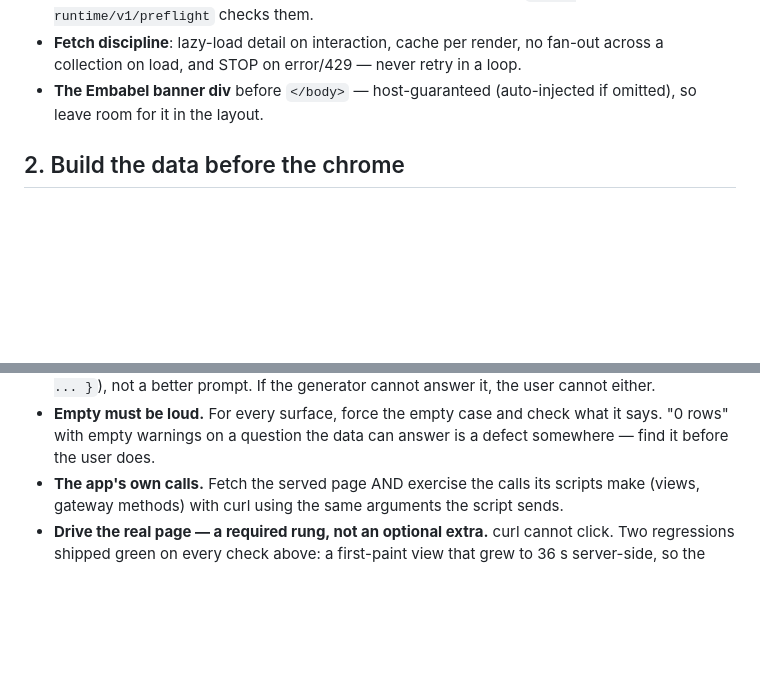
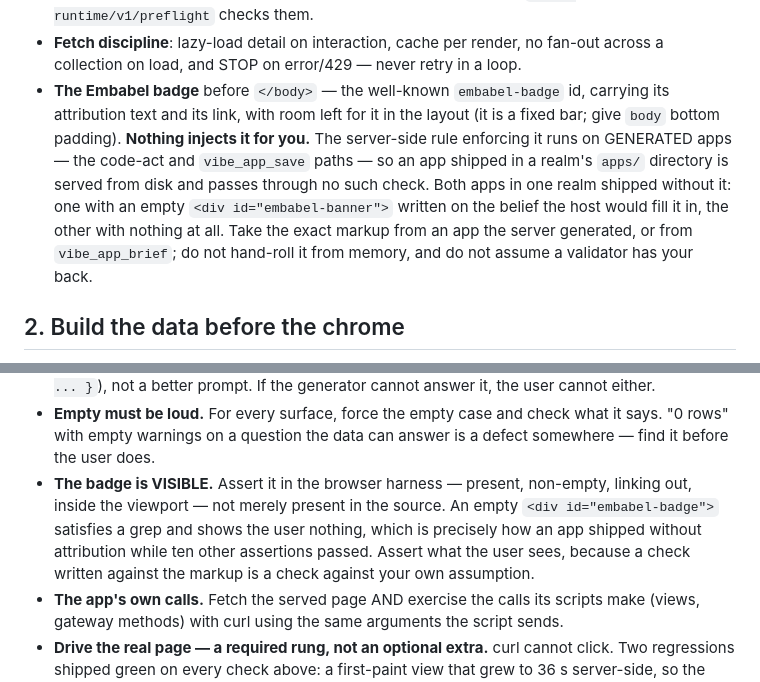
Before and after one commit to embabel-worlds/appliance, a Markdown page: skills/vibe-apps/SKILL.md, 2 parts joined by grey strips. GitHub-like rendering; blank space fills up the shorter version.

Commit message:
vibe-apps: the badge is not injected for you, and must be asserted visible
The contract said the banner div was "host-guaranteed (auto-injected if
omitted)". It is not, for a realm app. The rule that enforces it runs on
GENERATED apps only — code-act and vibe_app_save — so an app shipped in a
realm's apps/ directory is served from disk past no such check. Both apps in
one realm shipped without attribution on the strength of that sentence: one
with an empty <div id="embabel-banner"> written in the belief the host fills
it, on the wrong id, and one with nothing at all.

So the guidance now names the real marker, says plainly that nothing injects
it, and points at a generated app for the exact markup rather than memory.
And the harness must assert it VISIBLE — non-empty, linking out, inside the
viewport — because presence alone passes the empty div that caused this, and
ten green assertions about everything else did not notice.

Co-Authored-By: Claude Fable 5 <noreply@anthropic.com>

```diff
--- a/skills/vibe-apps/SKILL.md
+++ b/skills/vibe-apps/SKILL.md
@@ -29,8 +29,15 @@ The parts of the contract that decide success:
   checks them.
 - **Fetch discipline**: lazy-load detail on interaction, cache per render, no fan-out across a
   collection on load, and STOP on error/429 — never retry in a loop.
-- **The Embabel banner div** before `</body>` — host-guaranteed (auto-injected if omitted), so
-  leave room for it in the layout.
+- **The Embabel badge** before `</body>` — the well-known `embabel-badge` id, carrying its
+  attribution text and its link, with room left for it in the layout (it is a fixed bar; give
+  `body` bottom padding). **Nothing injects it for you.** The server-side rule enforcing it runs
+  on GENERATED apps — the code-act and `vibe_app_save` paths — so an app shipped in a realm's
+  `apps/` directory is served from disk and passes through no such check. Both apps in one realm
+  shipped without it: one with an empty `<div id="embabel-banner">` written on the belief the
+  host would fill it in, the other with nothing at all. Take the exact markup from an app the
+  server generated, or from `vibe_app_brief`; do not hand-roll it from memory, and do not assume
+  a validator has your back.
 
 ## 2. Build the data before the chrome
 
@@ -90,6 +97,11 @@ Non-negotiable before handing anything over:
 - **Empty must be loud.** For every surface, force the empty case and check what it says. "0
   rows" with empty warnings on a question the data can answer is a defect somewhere — find it
   before the user does.
+- **The badge is VISIBLE.** Assert it in the browser harness — present, non-empty, linking out,
+  inside the viewport — not merely present in the source. An empty `<div id="embabel-badge">`
+  satisfies a grep and shows the user nothing, which is precisely how an app shipped without
+  attribution while ten other assertions passed. Assert what the user sees, because a check
+  written against the markup is a check against your own assumption.
 - **The app's own calls.** Fetch the served page AND exercise the calls its scripts make
   (views, gateway methods) with curl using the same arguments the script sends.
 - **Drive the real page — a required rung, not an optional extra.** curl cannot click. Two
```
Also changed, not shown: skills/vibe-apps/browser-harness.md (+4 -0 lines).
